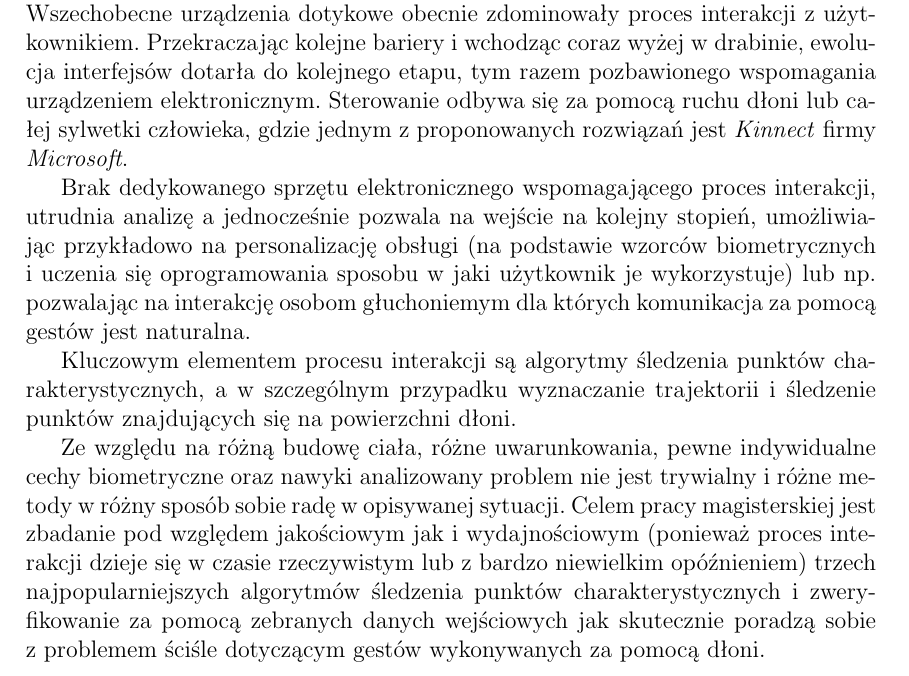
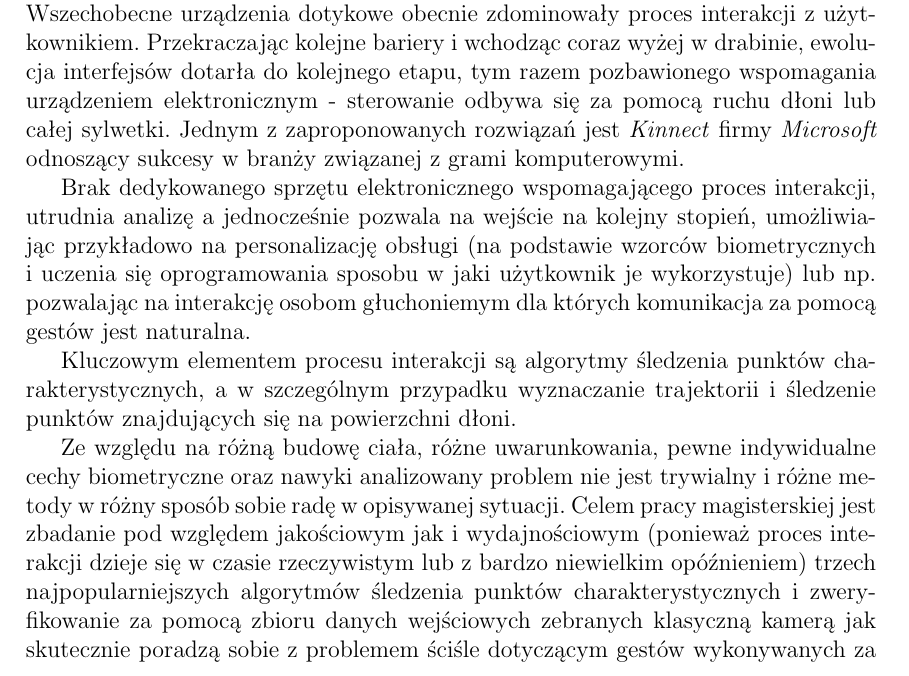
Before and after one commit to afronski/hand-feature-points-tracking, a LaTeX thesis (doc/thesis/MainDocument.tex, which reads doc/thesis/Theory.tex): part of page 7 of 62, cut so that both start at the same text. Compiled offline with pdfLaTeX.

Commit message:
Small fixes

```diff
--- a/doc/thesis/Theory.tex
+++ b/doc/thesis/Theory.tex
@@ -5,13 +5,13 @@
 
     Sterowanie pierwszymi maszynami obliczeniowymi ciężko nazwać interakcją. Również proces tworzenia kart dziurkowanych, choć wyżej w~abstrakcji od naciskania przełączników, nadal był mało interaktywny. Prawdziwym przełomem było opracowanie klawiatury, która umożliwiała wydawanie komend bezdusznym maszynom. Kolejnym etapem ewolucji były narzędzia wskazujące w~postaci myszki komputerowej i~pochodnych.
 
-    Gdy już nauczyliśmy się pokazywać urządzeniom co mają wykonywać, następnym naturalnym krokiem było skierowanie się ku kolejnemu zmysłowi - dotykowi. Wszechobecne urządzenia dotykowe obecnie zdominowały proces interakcji z~użytkownikiem. Przekraczając kolejne bariery i~wchodząc coraz wyżej w~drabinie, ewolucja interfejsów dotarła do kolejnego etapu, tym razem pozbawionego wspomagania urządzeniem elektronicznym. Sterowanie odbywa się za pomocą ruchu dłoni lub całej sylwetki człowieka, gdzie jednym z~proponowanych rozwiązań jest \textit{Kinnect} firmy \textit{Microsoft}.
+    Gdy już nauczyliśmy się pokazywać urządzeniom co mają wykonywać, następnym naturalnym krokiem było skierowanie się ku kolejnemu zmysłowi - dotykowi. Wszechobecne urządzenia dotykowe obecnie zdominowały proces interakcji z~użytkownikiem. Przekraczając kolejne bariery i~wchodząc coraz wyżej w~drabinie, ewolucja interfejsów dotarła do kolejnego etapu, tym razem pozbawionego wspomagania urządzeniem elektronicznym - sterowanie odbywa się za pomocą ruchu dłoni lub całej sylwetki. Jednym z~zaproponowanych rozwiązań jest \textit{Kinnect} firmy \textit{Microsoft} odnoszący sukcesy w~branży związanej z~grami komputerowymi.
 
     Brak dedykowanego sprzętu elektronicznego wspomagającego proces interakcji, utrudnia analizę a~jednocześnie pozwala na wejście na kolejny stopień, umożliwiając przykładowo na personalizację obsługi (na podstawie wzorców biometrycznych i~uczenia się oprogramowania sposobu w~jaki użytkownik je wykorzystuje) lub np. pozwalając na interakcję osobom głuchoniemym dla których komunikacja za pomocą gestów jest naturalna.
 
     Kluczowym elementem procesu interakcji są algorytmy śledzenia punktów charakterystycznych, a~w~szczególnym przypadku wyznaczanie trajektorii i~śledzenie punktów znajdujących się na powierzchni dłoni.
 
-    Ze względu na różną budowę ciała, różne uwarunkowania, pewne indywidualne cechy biometryczne oraz nawyki analizowany problem nie jest trywialny i~różne metody w~różny sposób sobie radę w~opisywanej sytuacji. Celem pracy magisterskiej jest zbadanie pod względem jakościowym jak i~wydajnościowym (ponieważ proces interakcji dzieje się w~czasie rzeczywistym lub z~bardzo niewielkim opóźnieniem) trzech najpopularniejszych algorytmów śledzenia punktów charakterystycznych i~zweryfikowanie za pomocą zebranych danych wejściowych jak skutecznie poradzą sobie z~problemem ściśle dotyczącym gestów wykonywanych za pomocą dłoni.
+    Ze względu na różną budowę ciała, różne uwarunkowania, pewne indywidualne cechy biometryczne oraz nawyki analizowany problem nie jest trywialny i~różne metody w~różny sposób sobie radę w~opisywanej sytuacji. Celem pracy magisterskiej jest zbadanie pod względem jakościowym jak i~wydajnościowym (ponieważ proces interakcji dzieje się w~czasie rzeczywistym lub z~bardzo niewielkim opóźnieniem) trzech najpopularniejszych algorytmów śledzenia punktów charakterystycznych i~zweryfikowanie za pomocą zbioru danych wejściowych zebranych klasyczną kamerą jak skutecznie poradzą sobie z~problemem ściśle dotyczącym gestów wykonywanych za pomocą dłoni.
 
   \section{Układ pracy}\label{Section_Layout}
     Praca podzielona jest na kilka głównych części. W~pierwszym rozdziale została szczegółowo omówiona domena problemu śledzenia punktów charakterystycznych i~wyjaśniono wszystkie niezbędne pojęcia, wykorzystywane w~kolejnych rozdziałach. W~kolejnej części wybrane algorytmy zostały omówione od strony teoretycznej, wraz z~niezbędnymi pojęciami algorytmicznymi i~matematycznymi. W~rozdziale czwartym znajduje się specyfikacja przeprowadzonych badań, wraz z~protokołem i~opisem sposobu akwizycji danych wejściowych.
```
